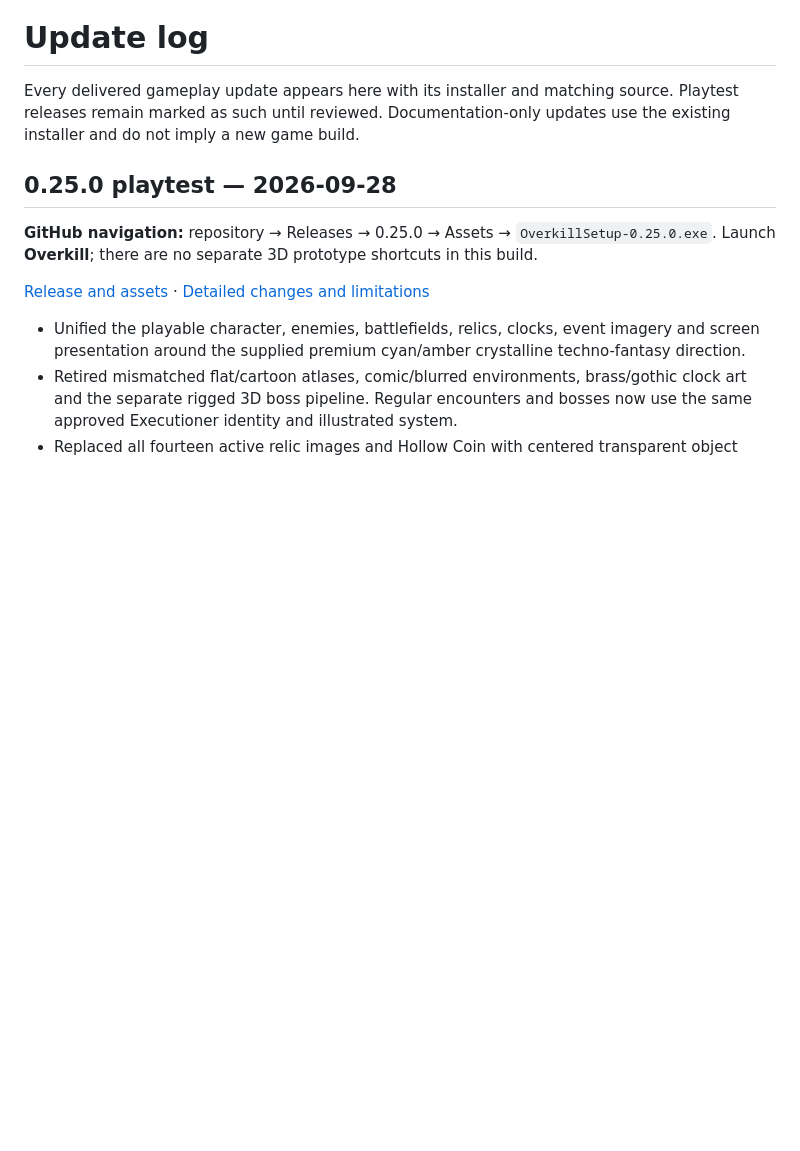
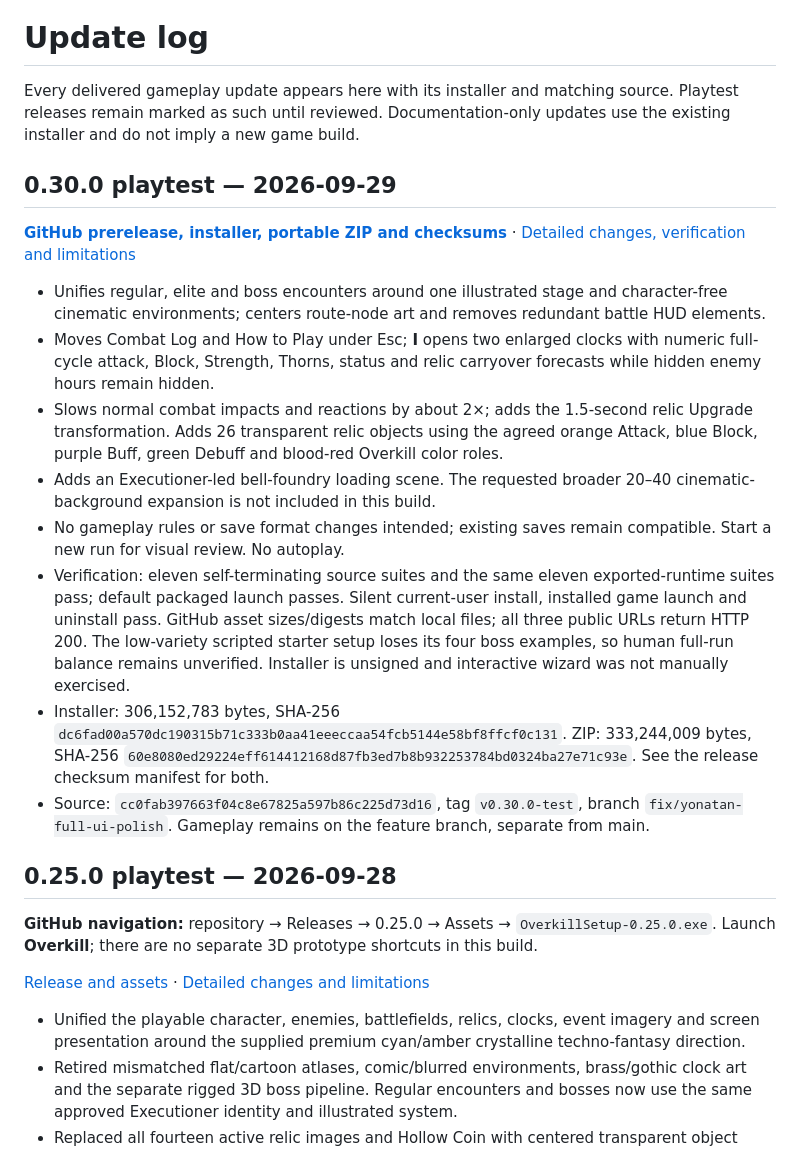
Before and after one commit to UnKami/Overkill, a Markdown page: UPDATE_LOG.md, the part around the change. GitHub-like rendering; blank space fills up the shorter version.

Commit message:
docs: publish 0.30.0 playtest links

```diff
--- a/UPDATE_LOG.md
+++ b/UPDATE_LOG.md
@@ -1,6 +1,19 @@
 # Update log
 
 Every delivered gameplay update appears here with its installer and matching source. Playtest releases remain marked as such until reviewed. Documentation-only updates use the existing installer and do not imply a new game build.
+
+## 0.30.0 playtest — 2026-09-29
+
+**[GitHub prerelease, installer, portable ZIP and checksums](https://github.com/UnKami/Overkill/releases/tag/v0.30.0-test)** · [Detailed changes, verification and limitations](docs/encounter-030.md)
+
+- Unifies regular, elite and boss encounters around one illustrated stage and character-free cinematic environments; centers route-node art and removes redundant battle HUD elements.
+- Moves Combat Log and How to Play under Esc; **I** opens two enlarged clocks with numeric full-cycle attack, Block, Strength, Thorns, status and relic carryover forecasts while hidden enemy hours remain hidden.
+- Slows normal combat impacts and reactions by about 2×; adds the 1.5-second relic Upgrade transformation. Adds 26 transparent relic objects using the agreed orange Attack, blue Block, purple Buff, green Debuff and blood-red Overkill color roles.
+- Adds an Executioner-led bell-foundry loading scene. The requested broader 20–40 cinematic-background expansion is not included in this build.
+- No gameplay rules or save format changes intended; existing saves remain compatible. Start a new run for visual review. No autoplay.
+- Verification: eleven self-terminating source suites and the same eleven exported-runtime suites pass; default packaged launch passes. Silent current-user install, installed game launch and uninstall pass. GitHub asset sizes/digests match local files; all three public URLs return HTTP 200. The low-variety scripted starter setup loses its four boss examples, so human full-run balance remains unverified. Installer is unsigned and interactive wizard was not manually exercised.
+- Installer: 306,152,783 bytes, SHA-256 `dc6fad00a570dc190315b71c333b0aa41eeeccaa54fcb5144e58bf8ffcf0c131`. ZIP: 333,244,009 bytes, SHA-256 `60e8080ed29224eff614412168d87fb3ed7b8b932253784bd0324ba27e71c93e`. See the release checksum manifest for both.
+- Source: `cc0fab397663f04c8e67825a597b86c225d73d16`, tag `v0.30.0-test`, branch `fix/yonatan-full-ui-polish`. Gameplay remains on the feature branch, separate from main.
 
 ## 0.25.0 playtest — 2026-09-28
 
```
